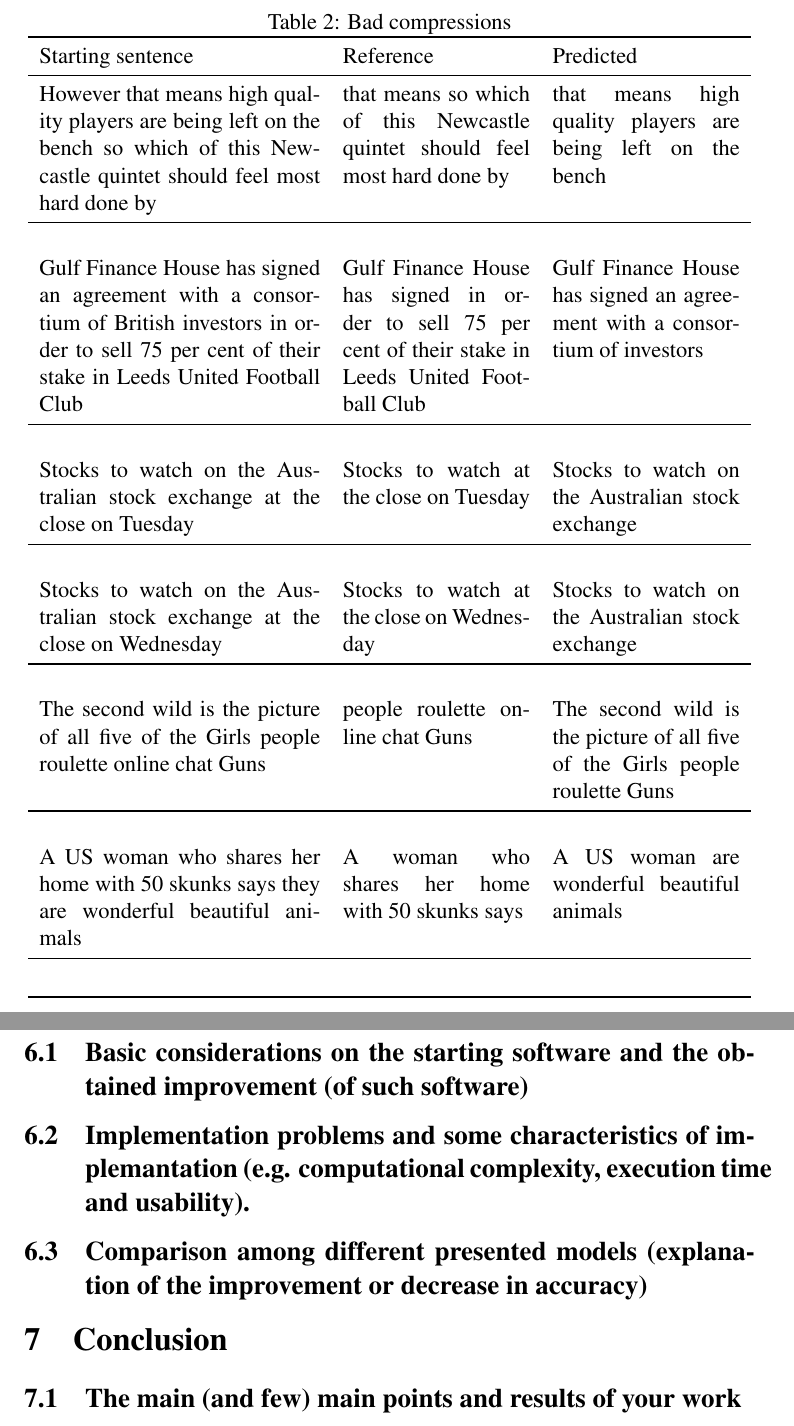
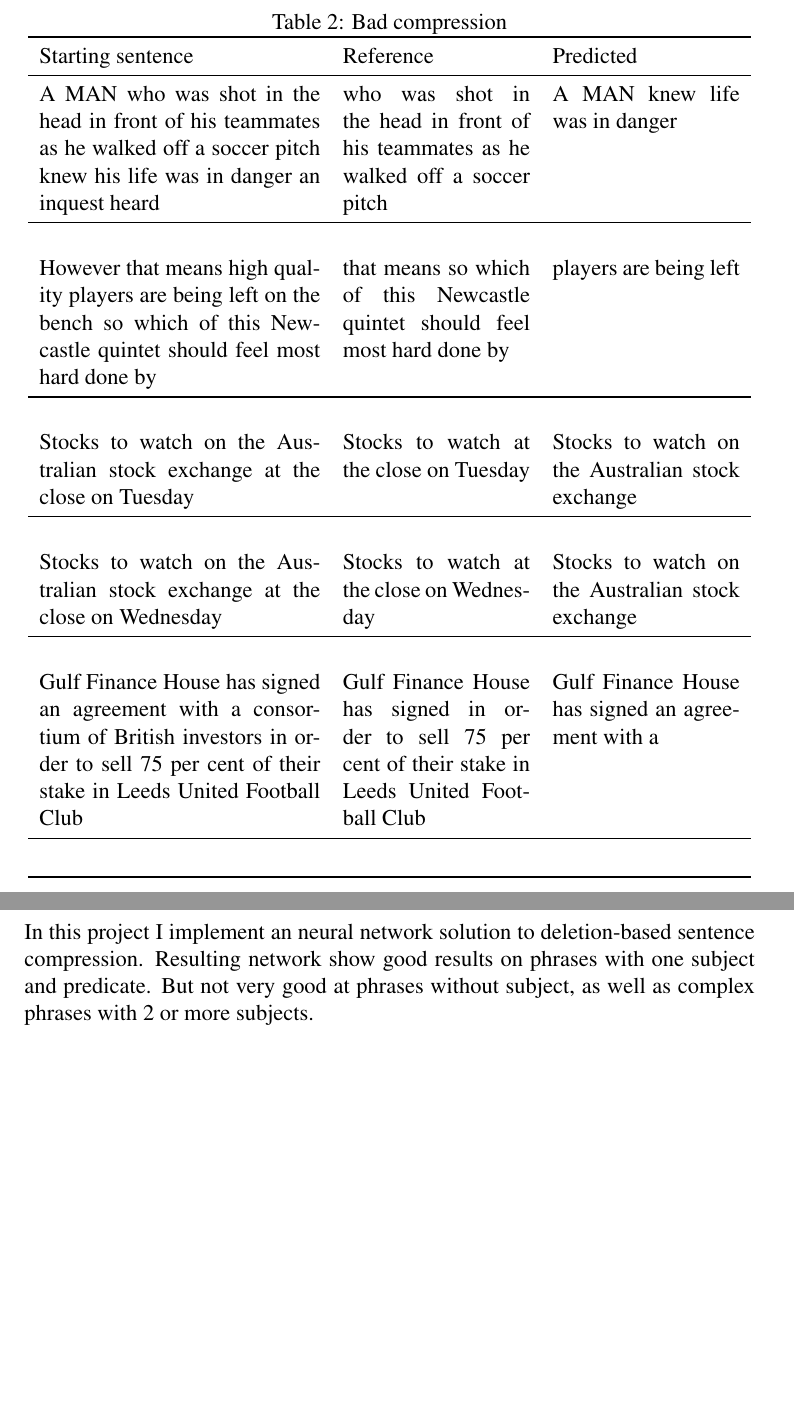
Before and after one commit to AliaksandrSiarohin/sentence-compressor, a LaTeX paper (report/report.tex, which reads report/bad_compressions.csv): two parts of pages 5 and 6 of 9, joined at a grey line, cut so that both start at the same text, the shorter picture padded with empty space. The pictures show the PDF file report/report.pdf that the author committed with the source.

Commit message:
Write conclusion in the report, compute f1 on negated values.

```diff
--- a/report/bad_compressions.csv
+++ b/report/bad_compressions.csv
@@ -1,7 +1,5 @@
 Phrase,True,Predicted
-However that means high quality players are being left on the bench so which of this Newcastle quintet should feel most hard done by,that means so which of this Newcastle quintet should feel most hard done by,that means high quality players are being left on the bench
-Gulf Finance House has signed an agreement with a consortium of British investors in order to sell 75 per cent of their stake in Leeds United Football Club,Gulf Finance House has signed in order to sell 75 per cent of their stake in Leeds United Football Club,Gulf Finance House has signed an agreement with a consortium of investors
+A MAN who was shot in the head in front of his teammates as he walked off a soccer pitch knew his life was in danger an inquest heard,who was shot in the head in front of his teammates as he walked off a soccer pitch,A MAN knew life was in danger
+However that means high quality players are being left on the bench so which of this Newcastle quintet should feel most hard done by,that means so which of this Newcastle quintet should feel most hard done by,players are being left
 Stocks to watch on the Australian stock exchange at the close on Tuesday,Stocks to watch at the close on Tuesday,Stocks to watch on the Australian stock exchange
 Stocks to watch on the Australian stock exchange at the close on Wednesday,Stocks to watch at the close on Wednesday,Stocks to watch on the Australian stock exchange
-The second wild is the picture of all five of the Girls people roulette online chat Guns,people roulette online chat Guns,The second wild is the picture of all five of the Girls people roulette Guns
-A US woman who shares her home with 50 skunks says they are wonderful beautiful animals,A woman who shares her home with 50 skunks says,A US woman are wonderful beautiful animals
--- a/report/report.tex
+++ b/report/report.tex
@@ -180,17 +180,9 @@ The table with compression examples can be found in \cref{table:gc} for good com
 {\Phrase & \True & \Predicted \\\midrule}%
 \end{table}
 
-\section {Discussion}
-
-\subsection {Basic considerations on the starting software and the obtained improvement (of such software)}
-
-\subsection {Implementation problems and some characteristics of implementation (e.g. computational complexity, execution time and usability).}
-
-\subsection {Comparison among different presented models  (explanation of the improvement or decrease in accuracy)}
 
 \section {Conclusion}
-
-\subsection {The  main  (and few) main points and results of your work}
+In this project I implement an neural network solution to deletion-based sentence compression. Resulting network show good results on phrases with one subject and predicate. But not very good at phrases without subject, as well as complex phrases with 2 or more subjects.
 
 
 
```
Also changed, not shown: report/good_compressions.csv (+1 -6 lines), report/learning_curves.pdf, report/precision_recal_curve.pdf, report/report.pdf, report/bad_compressions.csv (5 more changed lines), report/report.tex (2 more changed lines), 1 other file.
